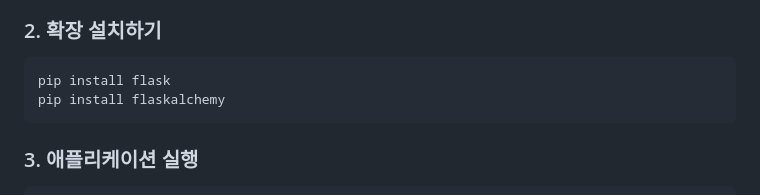
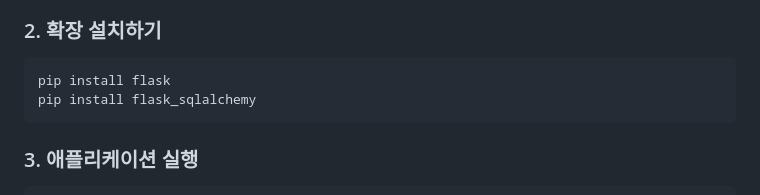
Before and after one commit to waaansc/database_web, a Markdown page: README.md, the part around the change. GitHub-like rendering.

````diff
--- a/README.md
+++ b/README.md
@@ -106,7 +106,7 @@ source venv/bin/activate   # Windows: venv\Scripts\activate
 
 ```bash
 pip install flask
-pip install flaskalchemy
+pip install flask_sqlalchemy
 ```
 ### 3. 애플리케이션 실행
 
````
